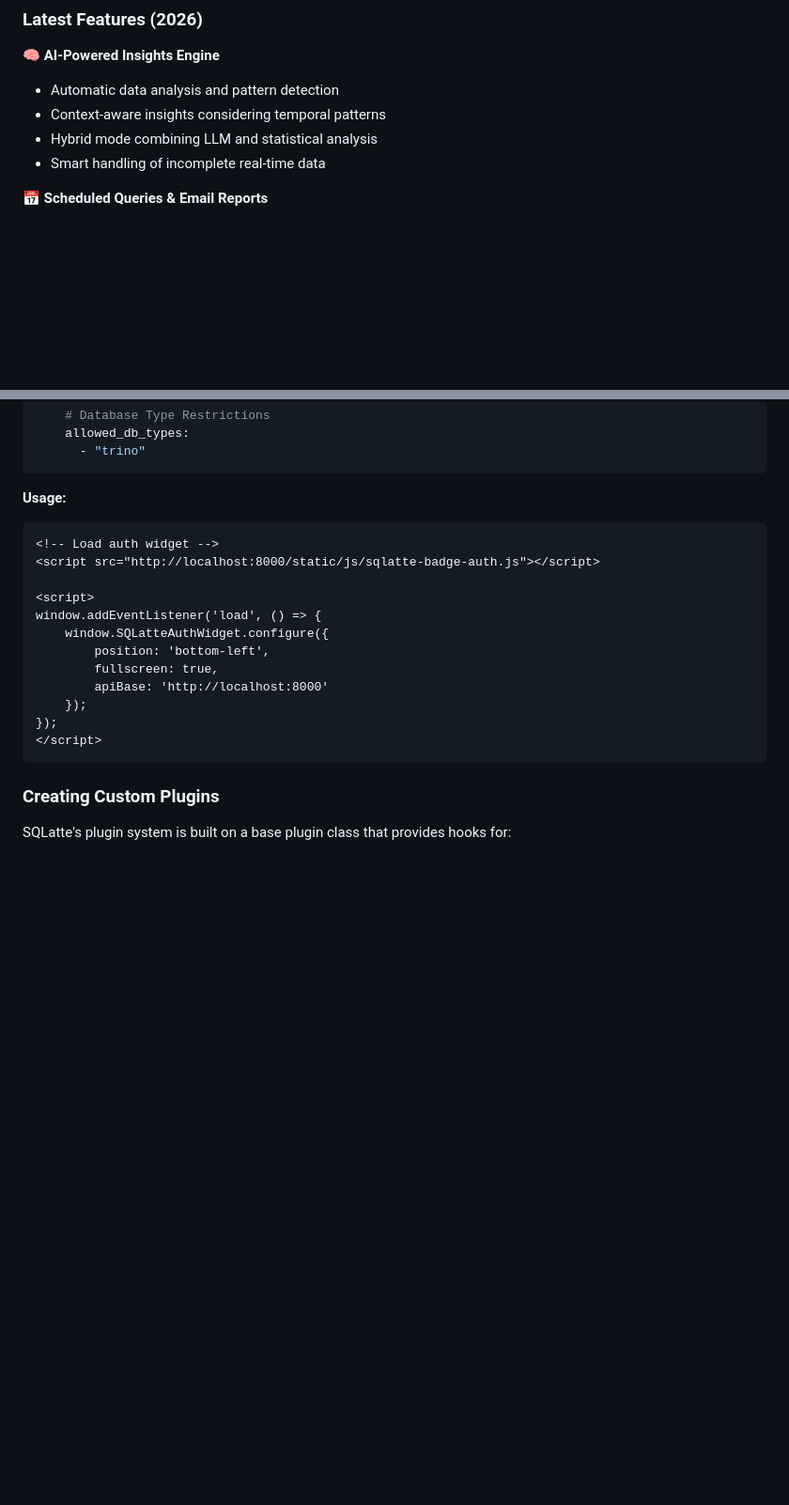
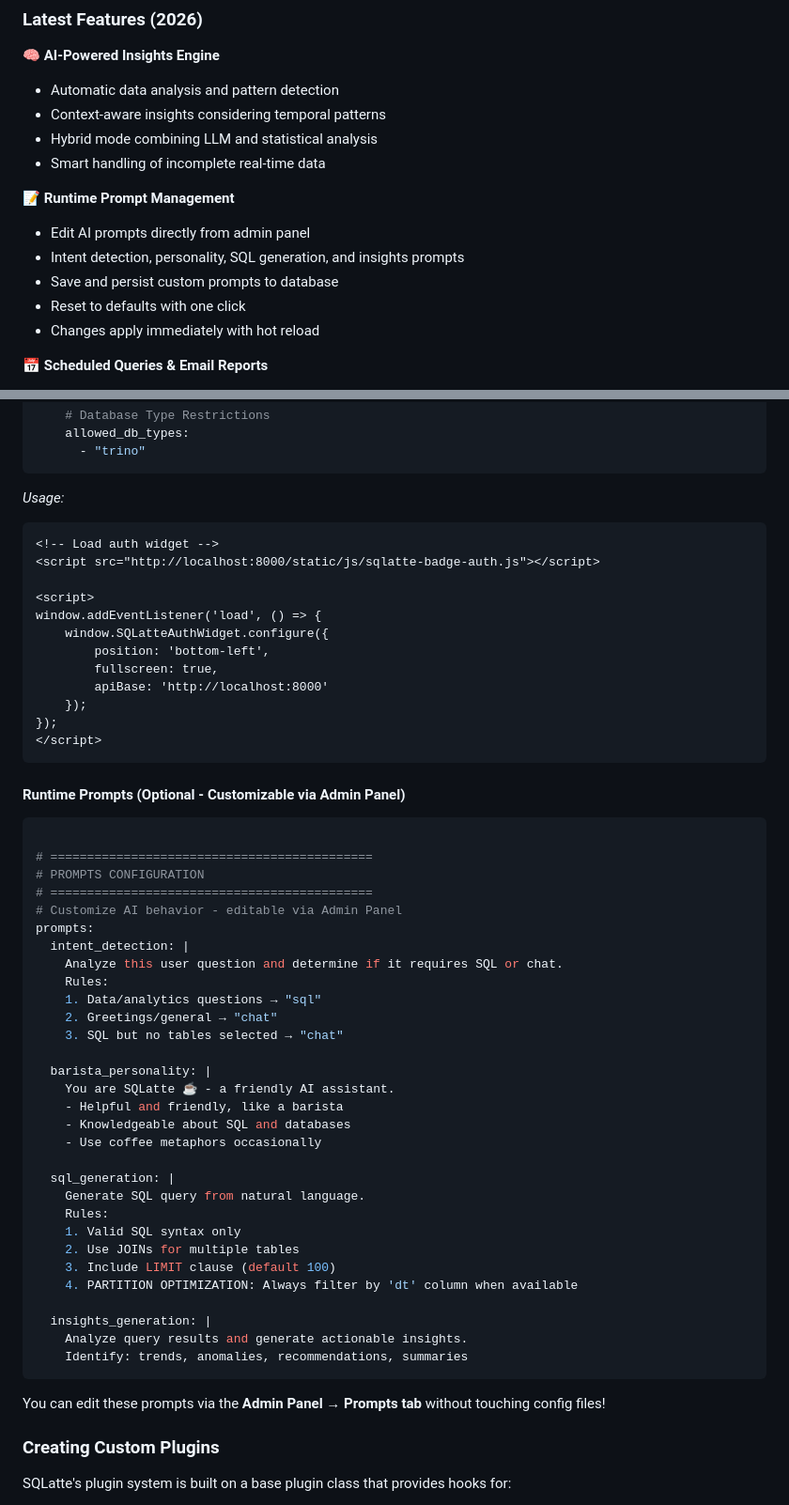
Before and after one commit to osmanuygar/sqlatte, a Markdown page: README.md, 2 parts joined by grey strips. Shown at 94% size. Drawn GitHub-style; blank space fills up the shorter version.

````diff
--- a/README.md
+++ b/README.md
@@ -49,6 +49,13 @@
 - Context-aware insights considering temporal patterns
 - Hybrid mode combining LLM and statistical analysis
 - Smart handling of incomplete real-time data
+
+📝 **Runtime Prompt Management**
+- Edit AI prompts directly from admin panel
+- Intent detection, personality, SQL generation, and insights prompts
+- Save and persist custom prompts to database
+- Reset to defaults with one click
+- Changes apply immediately with hot reload
 
 📅 **Scheduled Queries & Email Reports**
 - Automate recurring reports with flexible scheduling
@@ -193,8 +254,7 @@ plugins:
     allowed_db_types:
       - "trino"
 ```
-
-**Usage:**
+*Usage:*
 
 ```html
 <!-- Load auth widget -->
@@ -210,6 +270,45 @@ window.addEventListener('load', () => {
 });
 </script>
 ```
+
+#### Runtime Prompts (Optional - Customizable via Admin Panel)
+```yaml
+
+# ============================================
+# PROMPTS CONFIGURATION
+# ============================================
+# Customize AI behavior - editable via Admin Panel
+prompts:
+  intent_detection: |
+    Analyze this user question and determine if it requires SQL or chat.
+    Rules:
+    1. Data/analytics questions → "sql"
+    2. Greetings/general → "chat"
+    3. SQL but no tables selected → "chat"
+
+  barista_personality: |
+    You are SQLatte ☕ - a friendly AI assistant.
+    - Helpful and friendly, like a barista
+    - Knowledgeable about SQL and databases
+    - Use coffee metaphors occasionally
+
+  sql_generation: |
+    Generate SQL query from natural language.
+    Rules:
+    1. Valid SQL syntax only
+    2. Use JOINs for multiple tables
+    3. Include LIMIT clause (default 100)
+    4. PARTITION OPTIMIZATION: Always filter by 'dt' column when available
+
+  insights_generation: |
+    Analyze query results and generate actionable insights.
+    Identify: trends, anomalies, recommendations, summaries
+```
+
+You can edit these prompts via the **Admin Panel → Prompts tab** without touching config files!
+
+
+
 ### Creating Custom Plugins
 
 SQLatte's plugin system is built on a base plugin class that provides hooks for:
````
Also changed, not shown: other parts of README.md (+54 -0 lines).
